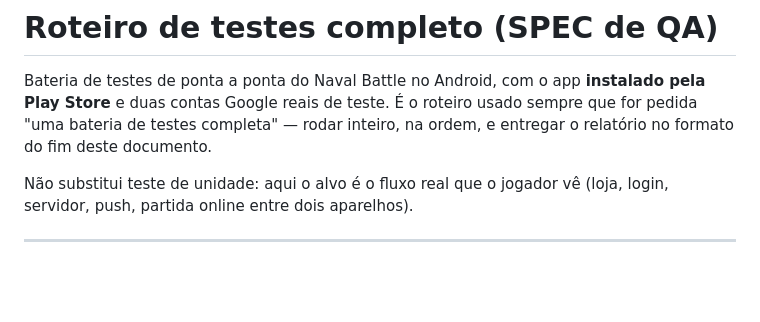
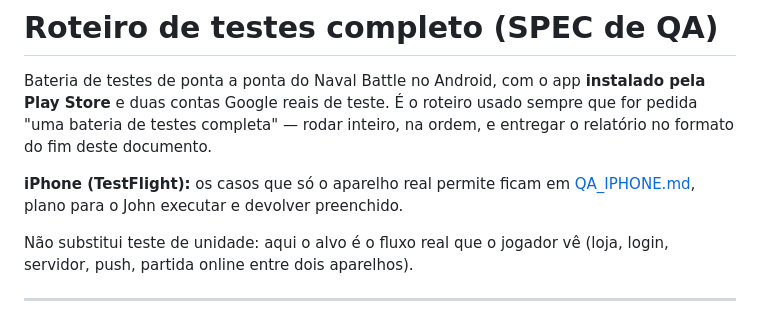
Before and after one commit to johncoelho/naval-battle, a Markdown page: docs/QA_TEST_PLAN.md, the part around the change. Rendered like a GitHub page; blank space fills up the shorter version.

Commit message:
Plano de testes do iPhone para o John no TestFlight (QA_IPHONE.md) [skip ci]
Co-Authored-By: Claude Sonnet 5.5 <noreply@anthropic.com>

```diff
--- a/docs/QA_TEST_PLAN.md
+++ b/docs/QA_TEST_PLAN.md
@@ -4,6 +4,8 @@ Bateria de testes de ponta a ponta do Naval Battle no Android, com o app **insta
 Play Store** e duas contas Google reais de teste. É o roteiro usado sempre que for pedida
 "uma bateria de testes completa" — rodar inteiro, na ordem, e entregar o relatório no
 formato do fim deste documento.
+
+**iPhone (TestFlight):** os casos que só o aparelho real permite ficam em [QA_IPHONE.md](QA_IPHONE.md), plano para o John executar e devolver preenchido.
 
 Não substitui teste de unidade: aqui o alvo é o fluxo real que o jogador vê (loja, login,
 servidor, push, partida online entre dois aparelhos).
```
Also changed, not shown: docs/QA_IPHONE.md (added, +200 -0 lines).
